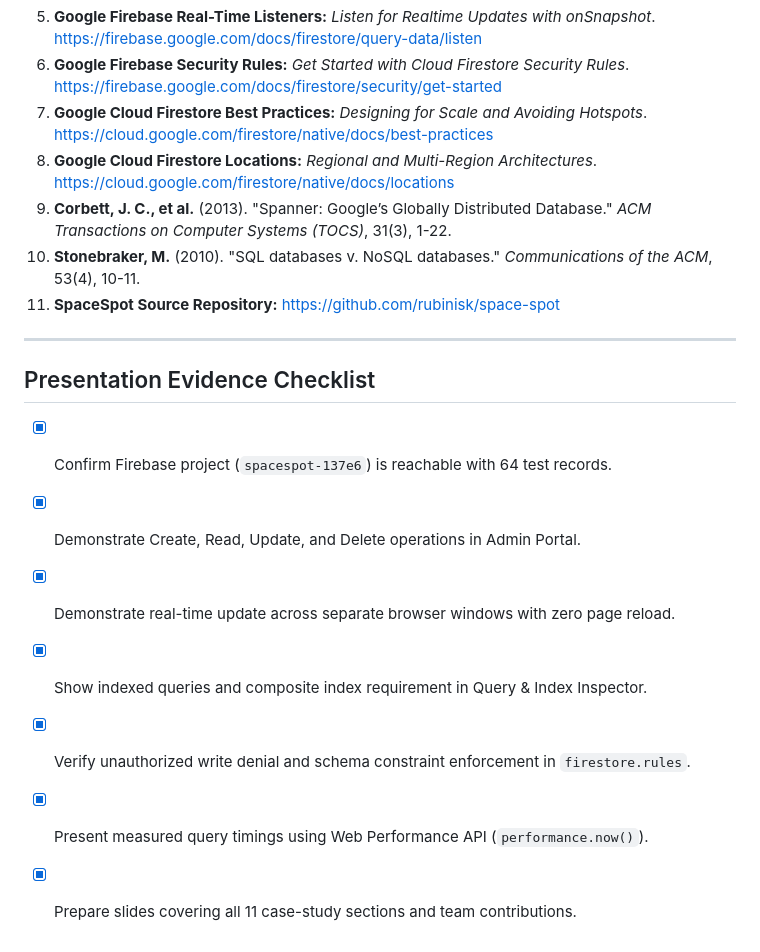
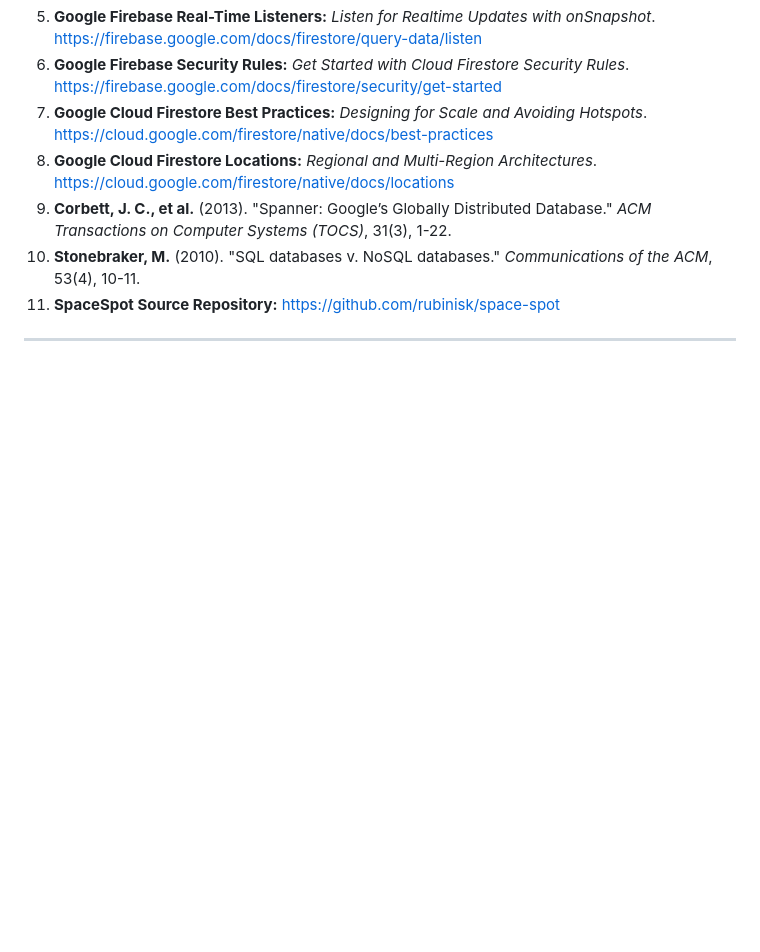
Before and after one commit to rubinisk/space-spot, a Markdown page: case_study.md, the part around the change. Drawn GitHub-style; blank space fills up the shorter version.

Commit message:
updated case_study.md
Removed the Presentation Evidence Checklist section from the case study.

```diff
--- a/case_study.md
+++ b/case_study.md
@@ -296,12 +296,3 @@ SpaceSpot demonstrates how Google Cloud Firestore supports a campus classroom an
 11. **SpaceSpot Source Repository:** https://github.com/rubinisk/space-spot
 
 ---
-
-## Presentation Evidence Checklist
-- [x] Confirm Firebase project (`spacespot-137e6`) is reachable with 64 test records.
-- [x] Demonstrate Create, Read, Update, and Delete operations in Admin Portal.
-- [x] Demonstrate real-time update across separate browser windows with zero page reload.
-- [x] Show indexed queries and composite index requirement in Query & Index Inspector.
-- [x] Verify unauthorized write denial and schema constraint enforcement in `firestore.rules`.
-- [x] Present measured query timings using Web Performance API (`performance.now()`).
-- [x] Prepare slides covering all 11 case-study sections and team contributions.
```
